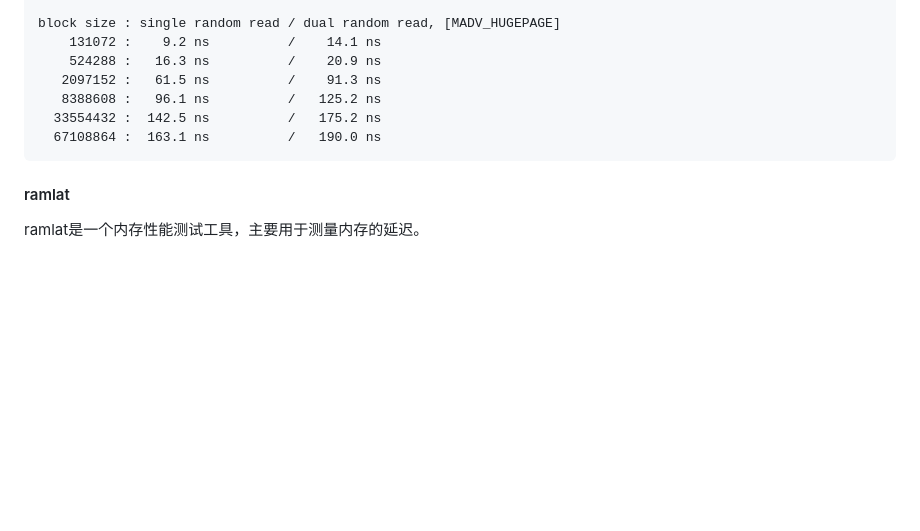
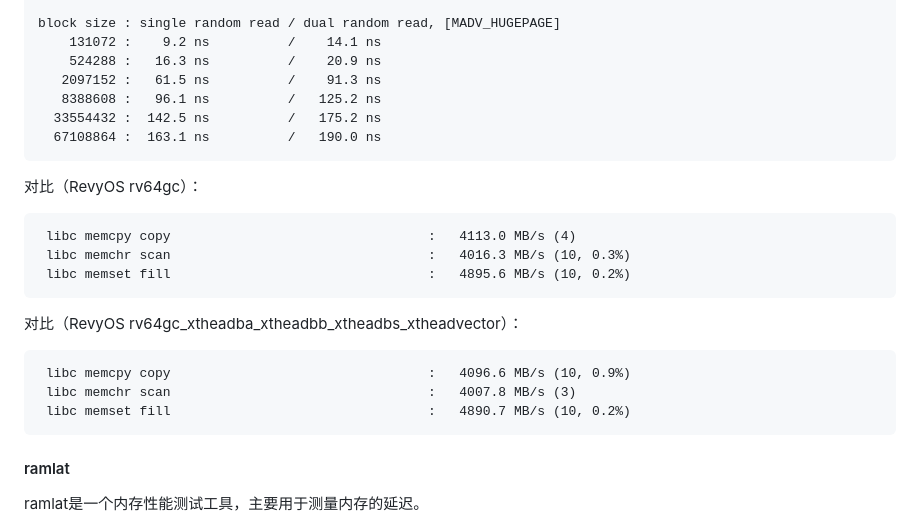
Before and after one commit to wychlw/plct, a Markdown page: memo/ocs_test/README.md, the part around the change. Drawn GitHub-style; blank space fills up the shorter version.

````diff
--- a/memo/ocs_test/README.md
+++ b/memo/ocs_test/README.md
@@ -427,6 +427,19 @@ block size : single random read / dual random read, [MADV_HUGEPAGE]
   67108864 :  163.1 ns          /   190.0 ns
 ```
 
+对比（RevyOS rv64gc）：
+```log
+ libc memcpy copy                                 :   4113.0 MB/s (4)
+ libc memchr scan                                 :   4016.3 MB/s (10, 0.3%)
+ libc memset fill                                 :   4895.6 MB/s (10, 0.2%)
+```
+对比（RevyOS rv64gc_xtheadba_xtheadbb_xtheadbs_xtheadvector）：
+```log
+ libc memcpy copy                                 :   4096.6 MB/s (10, 0.9%)
+ libc memchr scan                                 :   4007.8 MB/s (3)
+ libc memset fill                                 :   4890.7 MB/s (10, 0.2%)
+```
+
 #### ramlat
 
 ramlat是一个内存性能测试工具，主要用于测量内存的延迟。
````
